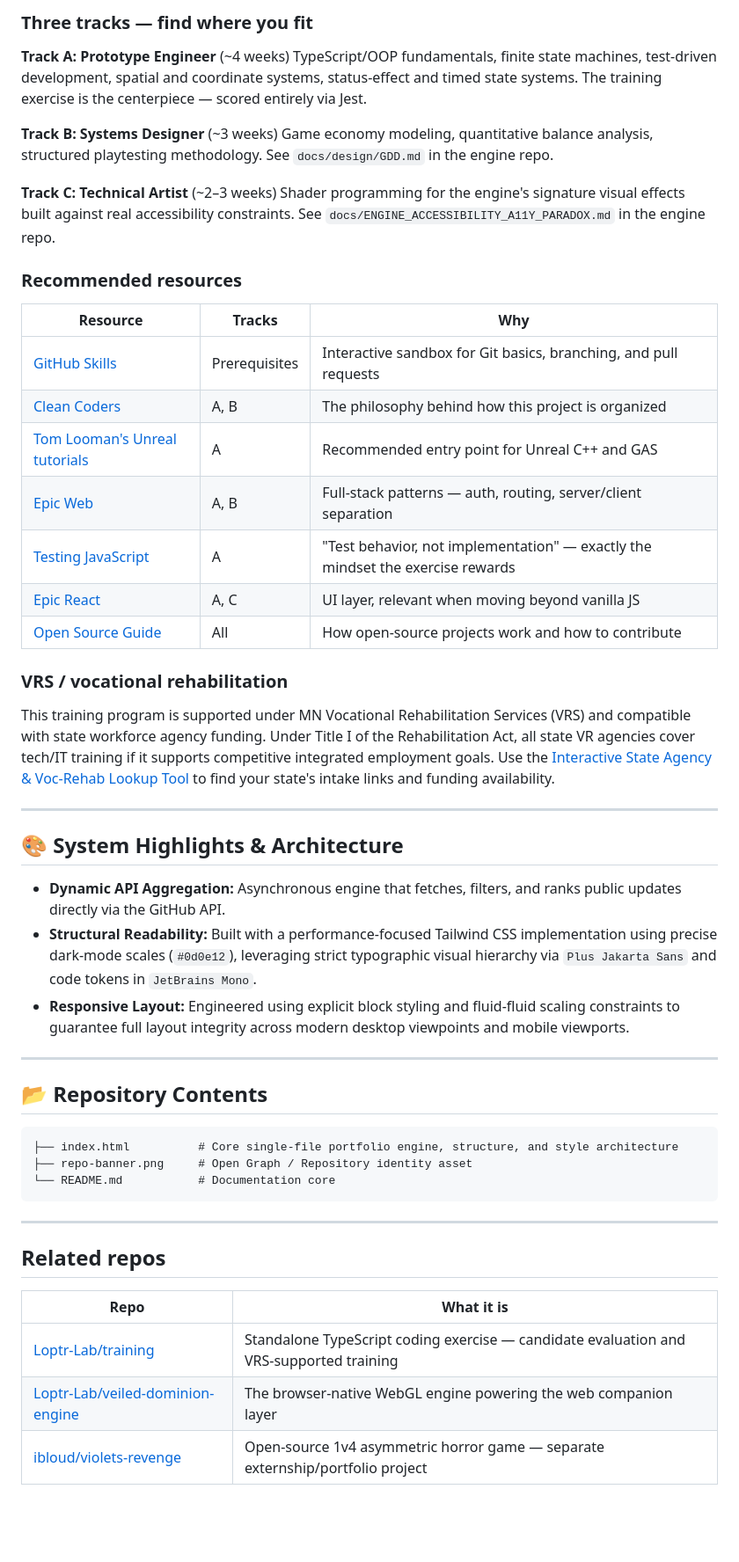
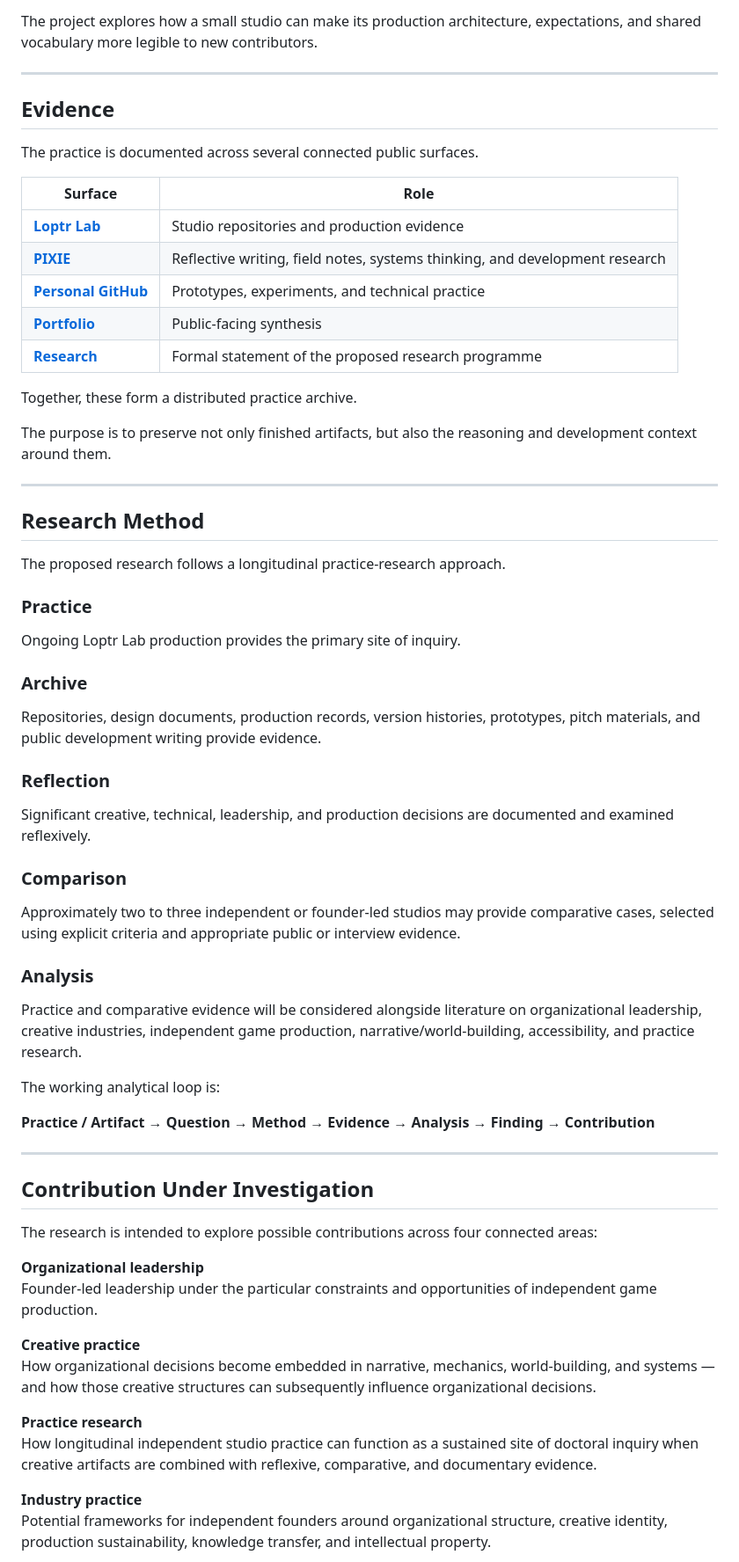
Before and after one commit to ibloud/ibloud.github.io, a Markdown page: README.md, the part around one of its changes. Shown at 88% size. GitHub-like rendering; blank space fills up the shorter version.

````diff
--- a/README.md
+++ b/README.md
@@ -87,55 +94,64 @@ This project is a **living environment** built so newcomers can find where they
 
-### Three tracks — find where you fit
-
-**Track A: Prototype Engineer** (~4 weeks)
-TypeScript/OOP fundamentals, finite state machines, test-driven development, spatial and coordinate systems, status-effect and timed state systems. The training exercise is the centerpiece — scored entirely via Jest.
-
-**Track B: Systems Designer** (~3 weeks)
-Game economy modeling, quantitative balance analysis, structured playtesting methodology. See `docs/design/GDD.md` in the engine repo.
-
-**Track C: Technical Artist** (~2–3 weeks)
-Shader programming for the engine's signature visual effects built against real accessibility constraints. See `docs/ENGINE_ACCESSIBILITY_A11Y_PARADOX.md` in the engine repo.
-
-### Recommended resources
-
-| Resource | Tracks | Why |
-|---|---|---|
-| [GitHub Skills](https://learn.github.com/skills) | Prerequisites | Interactive sandbox for Git basics, branching, and pull requests |
-| [Clean Coders](https://cleancoders.com/) | A, B | The philosophy behind how this project is organized |
-| [Tom Looman's Unreal tutorials](https://www.tomlooman.com/) | A | Recommended entry point for Unreal C++ and GAS |
-| [Epic Web](https://epicweb.dev) | A, B | Full-stack patterns — auth, routing, server/client separation |
-| [Testing JavaScript](https://testingjavascript.com) | A | "Test behavior, not implementation" — exactly the mindset the exercise rewards |
-| [Epic React](https://epicreact.dev) | A, C | UI layer, relevant when moving beyond vanilla JS |
-| [Open Source Guide](https://opensource.guide/) | All | How open-source projects work and how to contribute |
-
-### VRS / vocational rehabilitation
-
-This training program is supported under MN Vocational Rehabilitation Services (VRS) and compatible with state workforce agency funding. Under Title I of the Rehabilitation Act, all state VR agencies cover tech/IT training if it supports competitive integrated employment goals. Use the [Interactive State Agency & Voc-Rehab Lookup Tool](https://loptr-lab.github.io/training/state-resources.html) to find your state's intake links and funding availability.
+The project explores how a small studio can make its production architecture, expectations, and shared vocabulary more legible to new contributors.
 
 ---
 
-## 🎨 System Highlights & Architecture
+## Evidence
 
-- **Dynamic API Aggregation:** Asynchronous engine that fetches, filters, and ranks public updates directly via the GitHub API.
-- **Structural Readability:** Built with a performance-focused Tailwind CSS implementation using precise dark-mode scales (`#0d0e12`), leveraging strict typographic visual hierarchy via `Plus Jakarta Sans` and code tokens in `JetBrains Mono`.
-- **Responsive Layout:** Engineered using explicit block styling and fluid-fluid scaling constraints to guarantee full layout integrity across modern desktop viewpoints and mobile viewports.
+The practice is documented across several connected public surfaces.
+
+| Surface | Role |
+|---|---|
+| **[Loptr Lab](https://github.com/Loptr-Lab)** | Studio repositories and production evidence |
+| **[PIXIE](https://pixie.pckt.blog/)** | Reflective writing, field notes, systems thinking, and development research |
+| **[Personal GitHub](https://github.com/ibloud)** | Prototypes, experiments, and technical practice |
+| **[Portfolio](https://ibloud.github.io/)** | Public-facing synthesis |
+| **[Research](research/)** | Formal statement of the proposed research programme |
+
+Together, these form a distributed practice archive.
+
+The purpose is to preserve not only finished artifacts, but also the reasoning and development context around them.
 
 ---
 
-## 📂 Repository Contents
+## Research Method
 
-```text
-├── index.html          # Core single-file portfolio engine, structure, and style architecture
-├── repo-banner.png     # Open Graph / Repository identity asset
-└── README.md           # Documentation core
-```
+The proposed research follows a longitudinal practice-research approach.
+
+### Practice
+Ongoing Loptr Lab production provides the primary site of inquiry.
+
+### Archive
+Repositories, design documents, production records, version histories, prototypes, pitch materials, and public development writing provide evidence.
+
+### Reflection
+Significant creative, technical, leadership, and production decisions are documented and examined reflexively.
+
+### Comparison
+Approximately two to three independent or founder-led studios may provide comparative cases, selected using explicit criteria and appropriate public or interview evidence.
+
+### Analysis
+Practice and comparative evidence will be considered alongside literature on organizational leadership, creative industries, independent game production, narrative/world-building, accessibility, and practice research.
+
+The working analytical loop is:
+
+**Practice / Artifact → Question → Method → Evidence → Analysis → Finding → Contribution**
 
 ---
 
-## Related repos
+## Contribution Under Investigation
 
-| Repo | What it is |
-|---|---|
-| [Loptr-Lab/training](https://github.com/Loptr-Lab/training) | Standalone TypeScript coding exercise — candidate evaluation and VRS-supported training |
-| [Loptr-Lab/veiled-dominion-engine](https://github.com/Loptr-Lab/veiled-dominion-engine) | The browser-native WebGL engine powering the web companion layer |
-| [ibloud/violets-revenge](https://github.com/ibloud/violets-revenge) | Open-source 1v4 asymmetric horror game — separate externship/portfolio project |
+The research is intended to explore possible contributions across four connected areas:
+
+**Organizational leadership**
+Founder-led leadership under the particular constraints and opportunities of independent game production.
+
+**Creative practice**
+How organizational decisions become embedded in narrative, mechanics, world-building, and systems — and how those creative structures can subsequently influence organizational decisions.
+
+**Practice research**
+How longitudinal independent studio practice can function as a sustained site of doctoral inquiry when creative artifacts are combined with reflexive, comparative, and documentary evidence.
+
+**Industry practice**
+Potential frameworks for independent founders around organizational structure, creative identity, production sustainability, knowledge transfer, and intellectual property.
+
````
Also changed, not shown: other parts of README.md (+112 -57 lines).
